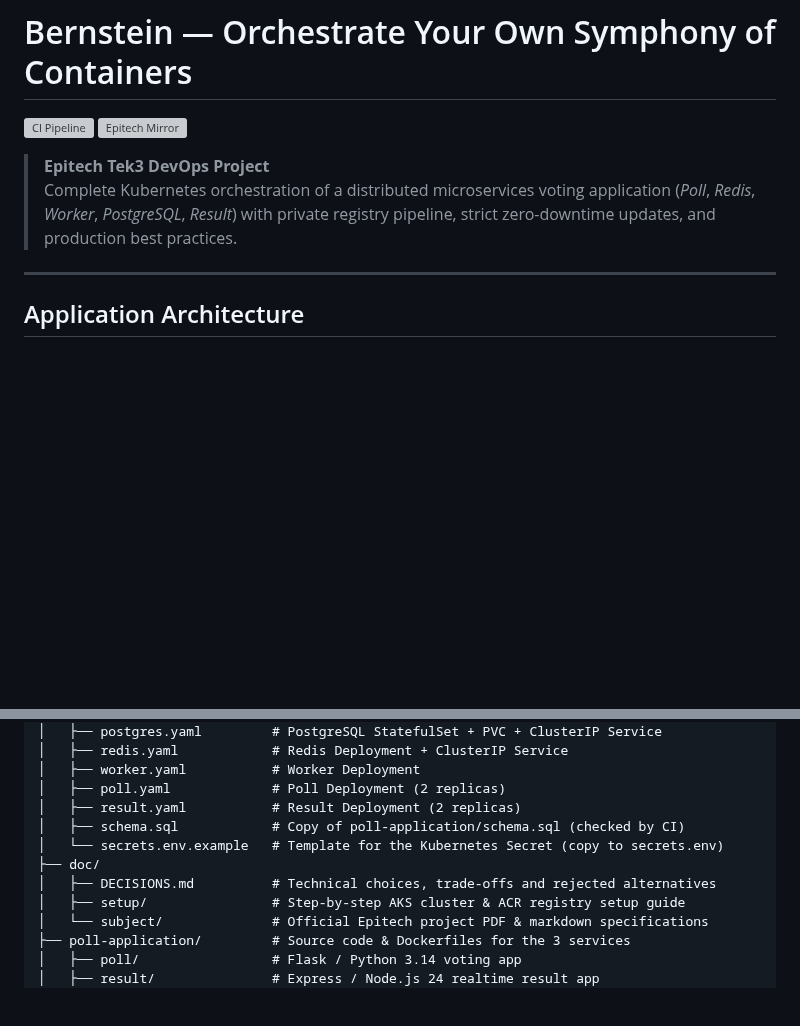
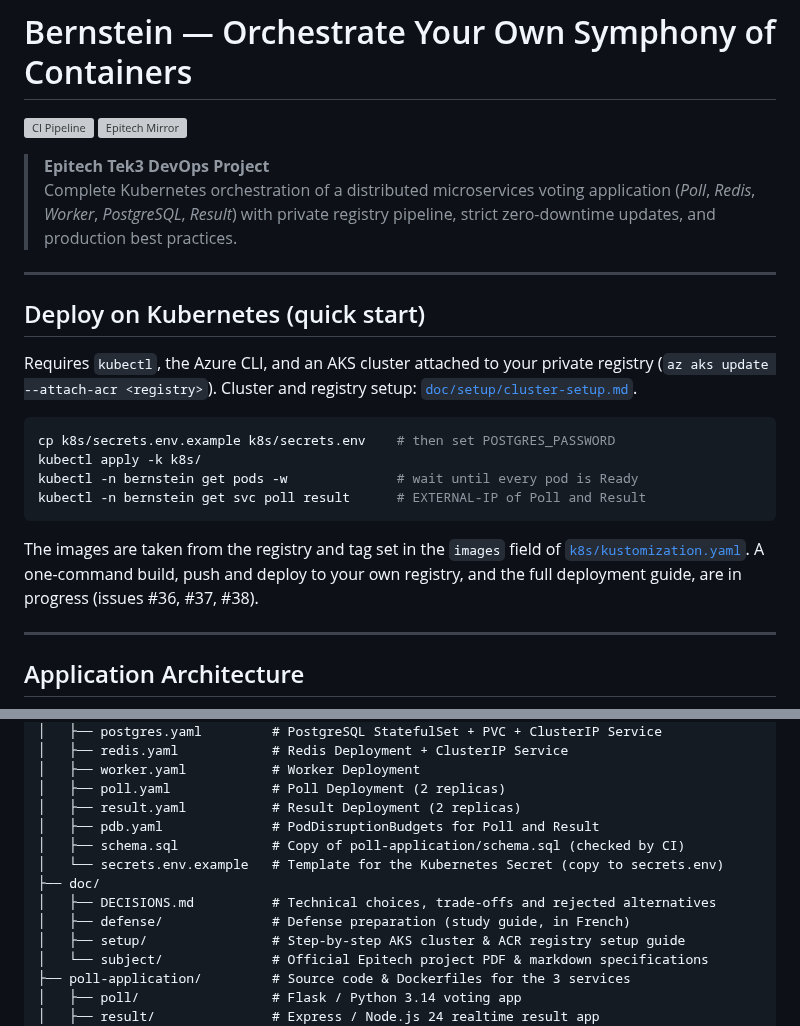
Before and after one commit to Nexlein/Bernstein, a Markdown page: README.md, 2 parts joined by grey strips. Drawn GitHub-style; blank space fills up the shorter version; grey boxes are pictures that could not be loaded.

Commit message:
docs: add kubernetes quick start to readme

````diff
--- a/README.md
+++ b/README.md
@@ -5,6 +5,21 @@
 
 > **Epitech Tek3 DevOps Project**
 > Complete Kubernetes orchestration of a distributed microservices voting application (_Poll_, _Redis_, _Worker_, _PostgreSQL_, _Result_) with private registry pipeline, strict zero-downtime updates, and production best practices.
+
+---
+
+## Deploy on Kubernetes (quick start)
+
+Requires `kubectl`, the Azure CLI, and an AKS cluster attached to your private registry (`az aks update --attach-acr <registry>`). Cluster and registry setup: [`doc/setup/cluster-setup.md`](doc/setup/cluster-setup.md).
+
+```bash
+cp k8s/secrets.env.example k8s/secrets.env    # then set POSTGRES_PASSWORD
+kubectl apply -k k8s/
+kubectl -n bernstein get pods -w              # wait until every pod is Ready
+kubectl -n bernstein get svc poll result      # EXTERNAL-IP of Poll and Result
+```
+
+The images are taken from the registry and tag set in the `images` field of [`k8s/kustomization.yaml`](k8s/kustomization.yaml). A one-command build, push and deploy to your own registry, and the full deployment guide, are in progress (issues #36, #37, #38).
 
 ---
 
@@ -155,10 +170,12 @@ Step-by-step AKS cluster & ACR registry setup guide: [`doc/setup/cluster-setup.m
 │   ├── worker.yaml           # Worker Deployment
 │   ├── poll.yaml             # Poll Deployment (2 replicas)
 │   ├── result.yaml           # Result Deployment (2 replicas)
+│   ├── pdb.yaml              # PodDisruptionBudgets for Poll and Result
 │   ├── schema.sql            # Copy of poll-application/schema.sql (checked by CI)
 │   └── secrets.env.example   # Template for the Kubernetes Secret (copy to secrets.env)
 ├── doc/
 │   ├── DECISIONS.md          # Technical choices, trade-offs and rejected alternatives
+│   ├── defense/              # Defense preparation (study guide, in French)
 │   ├── setup/                # Step-by-step AKS cluster & ACR registry setup guide
 │   └── subject/              # Official Epitech project PDF & markdown specifications
 ├── poll-application/         # Source code & Dockerfiles for the 3 services
````
